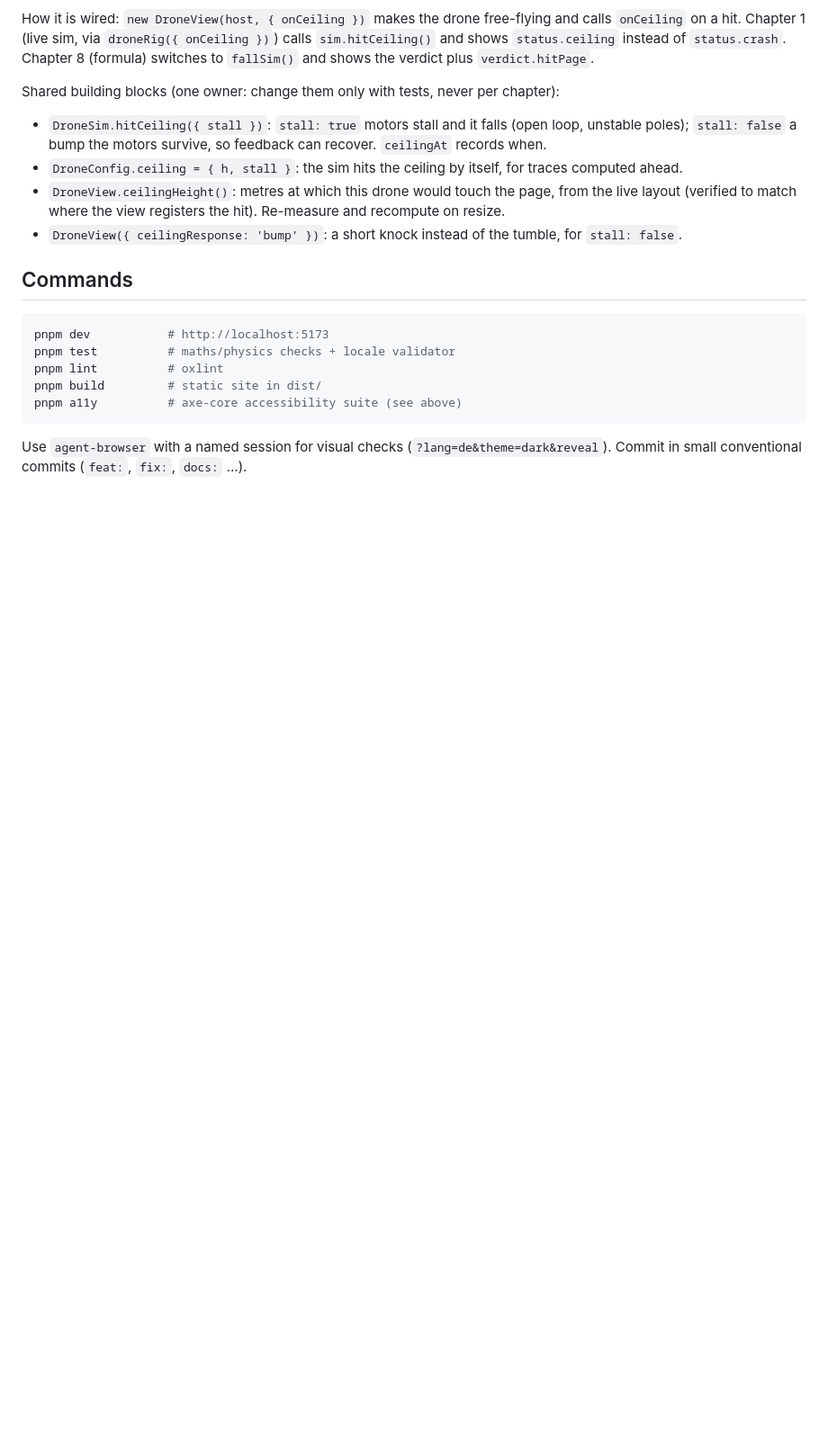
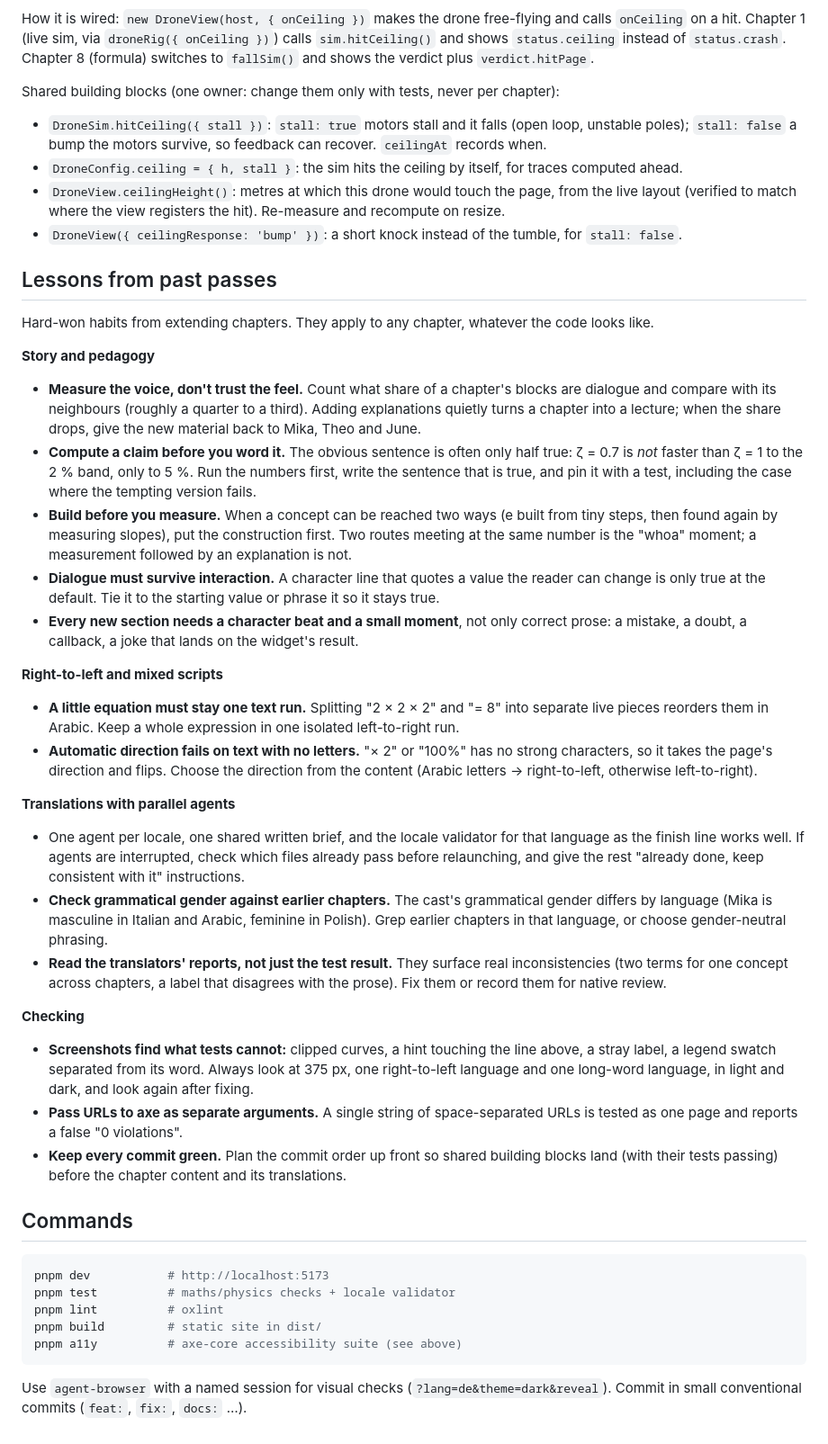
Before and after one commit to mtreilly/drone-101, a Markdown page: AGENTS.md, the part around the change. Shown at 90% size. GitHub-like rendering; blank space fills up the shorter version.

Commit message:
docs(agents): lessons from the chapter 4 and 6 passes

````diff
--- a/AGENTS.md
+++ b/AGENTS.md
@@ -189,6 +189,52 @@ Shared building blocks (one owner: change them only with tests, never per chapte
   (verified to match where the view registers the hit). Re-measure and recompute on resize.
 - `DroneView({ ceilingResponse: 'bump' })`: a short knock instead of the tumble, for `stall: false`.
 
+## Lessons from past passes
+
+Hard-won habits from extending chapters. They apply to any chapter, whatever the code looks like.
+
+**Story and pedagogy**
+- **Measure the voice, don't trust the feel.** Count what share of a chapter's blocks are dialogue
+  and compare with its neighbours (roughly a quarter to a third). Adding explanations quietly turns
+  a chapter into a lecture; when the share drops, give the new material back to Mika, Theo and June.
+- **Compute a claim before you word it.** The obvious sentence is often only half true: ζ = 0.7 is
+  *not* faster than ζ = 1 to the 2 % band, only to 5 %. Run the numbers first, write the sentence
+  that is true, and pin it with a test, including the case where the tempting version fails.
+- **Build before you measure.** When a concept can be reached two ways (e built from tiny steps,
+  then found again by measuring slopes), put the construction first. Two routes meeting at the same
+  number is the "whoa" moment; a measurement followed by an explanation is not.
+- **Dialogue must survive interaction.** A character line that quotes a value the reader can change
+  is only true at the default. Tie it to the starting value or phrase it so it stays true.
+- **Every new section needs a character beat and a small moment**, not only correct prose: a
+  mistake, a doubt, a callback, a joke that lands on the widget's result.
+
+**Right-to-left and mixed scripts**
+- **A little equation must stay one text run.** Splitting "2 × 2 × 2" and "= 8" into separate live
+  pieces reorders them in Arabic. Keep a whole expression in one isolated left-to-right run.
+- **Automatic direction fails on text with no letters.** "× 2" or "100%" has no strong
+  characters, so it takes the page's direction and flips. Choose the direction from the content
+  (Arabic letters → right-to-left, otherwise left-to-right).
+
+**Translations with parallel agents**
+- One agent per locale, one shared written brief, and the locale validator for that language as
+  the finish line works well. If agents are interrupted, check which files already pass before
+  relaunching, and give the rest "already done, keep consistent with it" instructions.
+- **Check grammatical gender against earlier chapters.** The cast's grammatical gender differs by
+  language (Mika is masculine in Italian and Arabic, feminine in Polish). Grep earlier chapters in
+  that language, or choose gender-neutral phrasing.
+- **Read the translators' reports, not just the test result.** They surface real inconsistencies
+  (two terms for one concept across chapters, a label that disagrees with the prose). Fix them or
+  record them for native review.
+
+**Checking**
+- **Screenshots find what tests cannot:** clipped curves, a hint touching the line above, a stray
+  label, a legend swatch separated from its word. Always look at 375 px, one right-to-left language
+  and one long-word language, in light and dark, and look again after fixing.
+- **Pass URLs to axe as separate arguments.** A single string of space-separated URLs is tested as
+  one page and reports a false "0 violations".
+- **Keep every commit green.** Plan the commit order up front so shared building blocks land (with
+  their tests passing) before the chapter content and its translations.
+
 ## Commands
 
 ```sh
````
